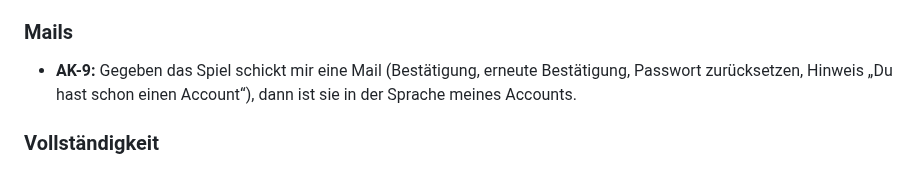
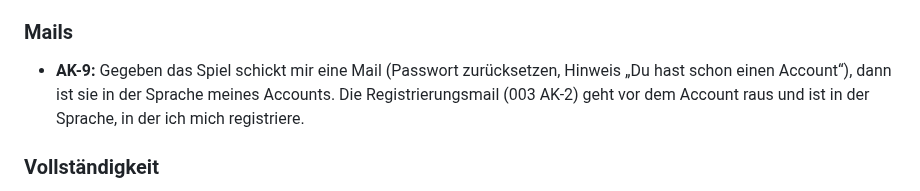
Before and after one commit to heckertobias/browser-game, a Markdown page: specs/006-sprachen/spec.md, the part around the change. GitHub-like rendering.

Commit message:
Drop unconfirmed-account cases after unified registration (003, 006 AK-9)
Co-Authored-By: Claude Opus 5.5 <noreply@anthropic.com>
Claude-Session: https://claude.ai/code/session_016jiVTfGqAACCn4JQMSwGUp

```diff
--- a/specs/006-sprachen/spec.md
+++ b/specs/006-sprachen/spec.md
@@ -48,8 +48,9 @@ deutschsprachige Spieler beschränkt.
   ich das Spiel, schalte auf einer Spieler-Seite um und komme danach in der neuen Sprache zurück.
 
 ### Mails
-- **AK-9:** Gegeben das Spiel schickt mir eine Mail (Bestätigung, erneute Bestätigung, Passwort zurücksetzen,
-  Hinweis „Du hast schon einen Account“), dann ist sie in der Sprache meines Accounts.
+- **AK-9:** Gegeben das Spiel schickt mir eine Mail (Passwort zurücksetzen, Hinweis „Du hast schon einen Account“),
+  dann ist sie in der Sprache meines Accounts. Die Registrierungsmail (003 AK-2) geht vor dem Account raus und ist in
+  der Sprache, in der ich mich registriere.
 
 ### Vollständigkeit
 - **AK-10:** Gegeben ich nutze eine der beiden Sprachen, dann ist jeder Text, den ich als Spieler sehe, in dieser
```
Also changed, not shown: specs/003-accounts/plan.md (+1 -1 lines).
